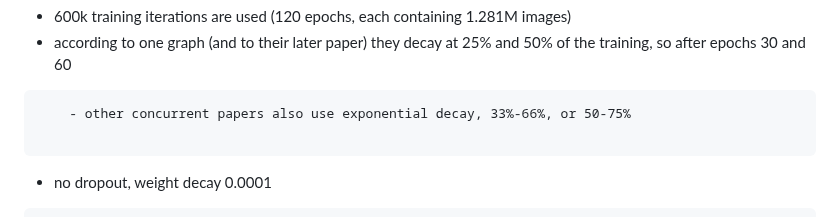
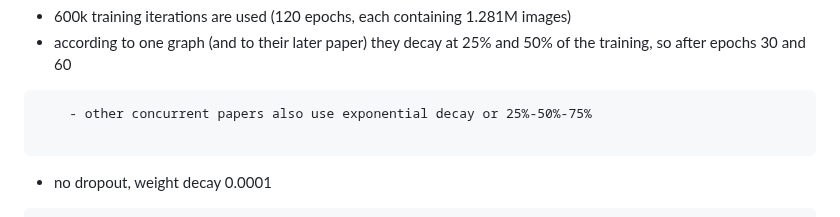
Before and after one commit to ufal/npfl114, a Markdown page: slides/04/04.md, the part around the change. Rendered like a GitHub page.

Commit message:
Update the learning rate schedule after looking through sources.

```diff
--- a/slides/04/04.md
+++ b/slides/04/04.md
@@ -595,7 +595,7 @@ Training details:
   - according to one graph (and to their later paper) they decay at 25% and 50%
     of the training, so after epochs 30 and 60
 ~~~
-    - other concurrent papers also use exponential decay, 33%-66%, or 50-75%
+    - other concurrent papers also use exponential decay or 25%-50%-75%
 
 ~~~
 - no dropout, weight decay 0.0001
```
